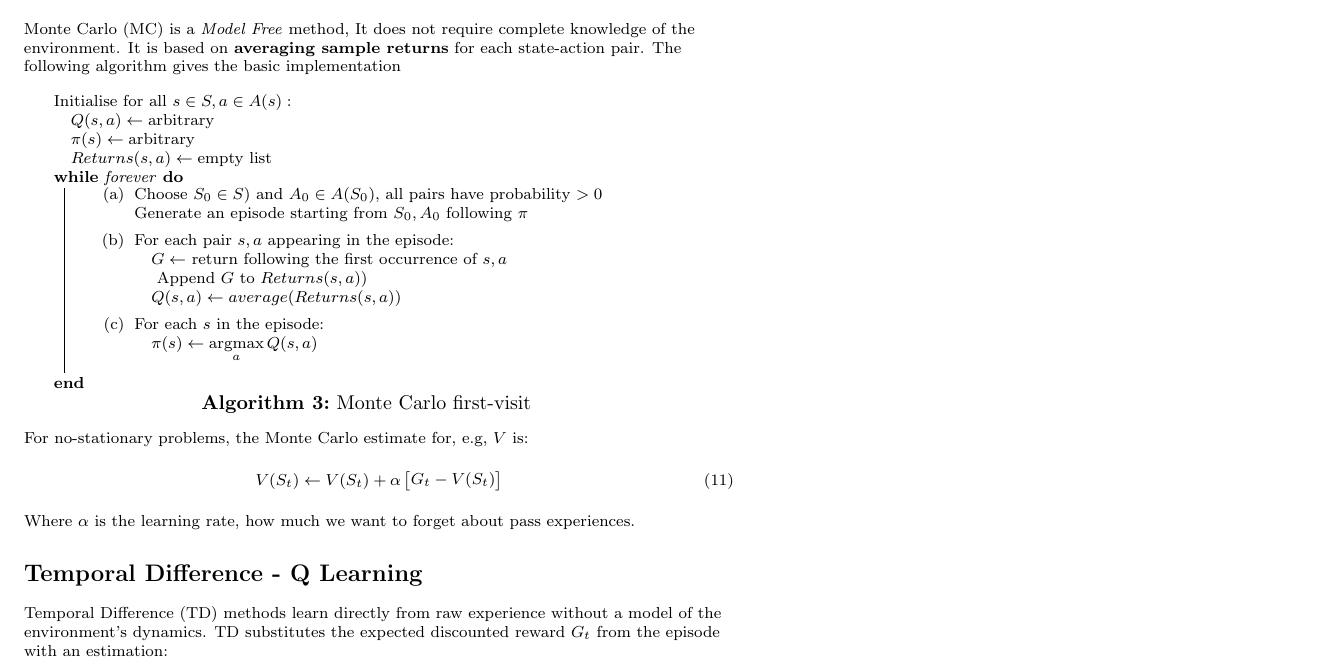
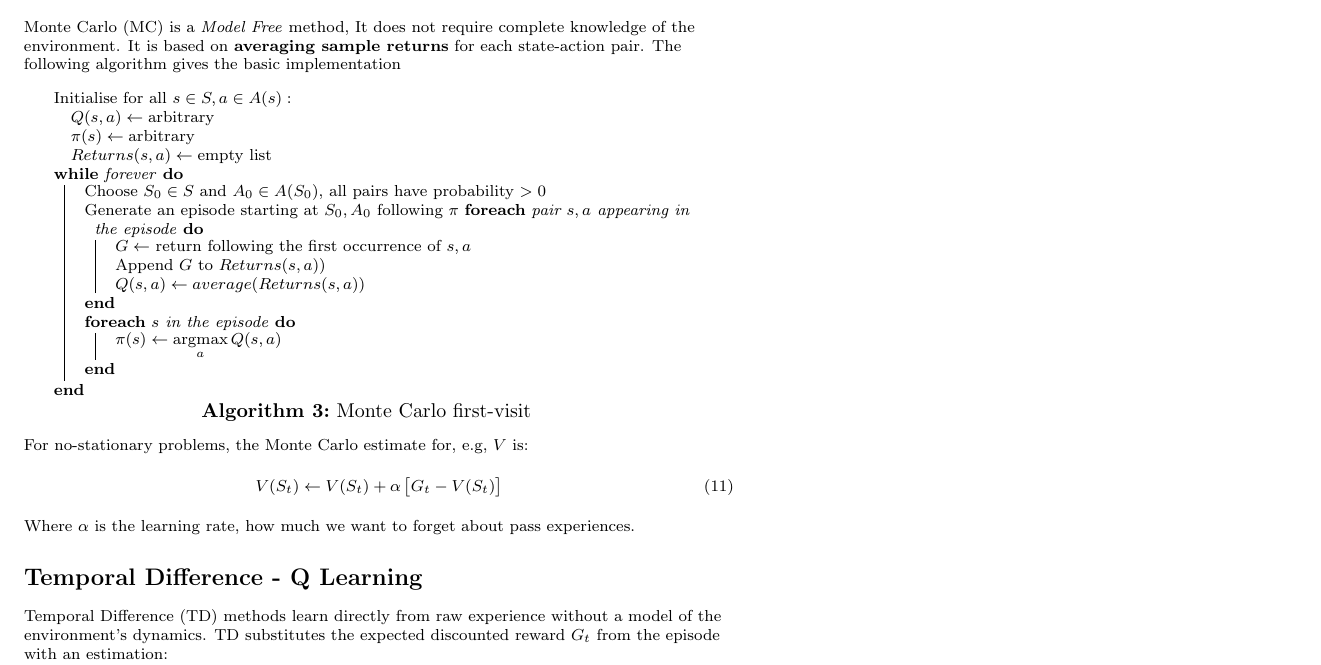
Before and after one commit to FrancescoSaverioZuppichini/Reinforcement-Learning-Cheat-Sheet, a LaTeX document (rl_cheatsheet.tex): part of page 2 of 3, cut so that both start at the same text. Compiled offline with pdfLaTeX.

Commit message:
rewrote MC algorithm to take less space

```diff
--- a/rl_cheatsheet.tex
+++ b/rl_cheatsheet.tex
@@ -306,18 +306,16 @@ Monte Carlo (MC) is a \emph{Model Free} method, It does not require complete kno
         $\quad Returns(s,a) \leftarrow \text{empty list}$ \\
 
  \While{forever}{
-        \begin{enumerate}
-                \item[(a)] Choose $S_0 \in S)$ and $A_0 \in A(S_0)$, all pairs have probability $ > 0$ \\
-                Generate an episode starting from $S_0, A_0$ following $\pi$
-                \item[(b)] For each pair $s,a$ appearing in the episode: \\
-                $\quad G \leftarrow$ return following the first occurrence of $s,a$ \\
-                $\quad$ Append $G$ to $Returns(s,a))$ \\
-                $\quad Q(s,a) \leftarrow average(Returns(s,a))$ \\
-                \item[(c)] For each $s$ in the episode: \\
-                $\quad \pi(s) \leftarrow \argmax\limits_a Q(s,a)$
-
-        \end{enumerate}
-
+    Choose $S_0 \in S$ and $A_0 \in A(S_0)$, all pairs have probability $ > 0$ \\
+    Generate an episode starting at $S_0, A_0$ following $\pi$
+    \ForEach{pair $s,a$ appearing in the episode}{
+        $G \leftarrow$ return following the first occurrence of $s,a$ \\
+        Append $G$ to $Returns(s,a))$ \\
+        $Q(s,a) \leftarrow average(Returns(s,a))$ \\
+    }
+    \ForEach{$s$ in the episode}{
+        $\pi(s) \leftarrow \argmax\limits_a Q(s,a)$
+    }
  }
 \caption{Monte Carlo first-visit }
 \end{algorithm}
```
